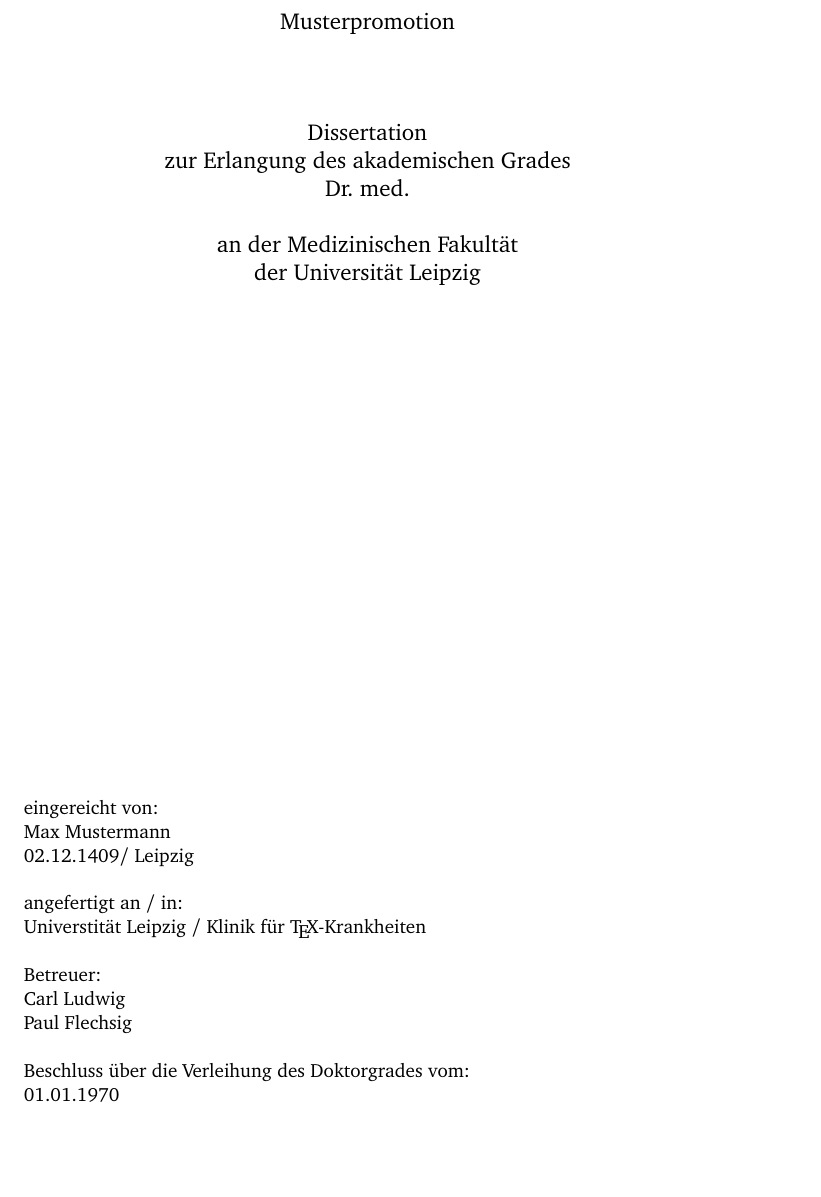
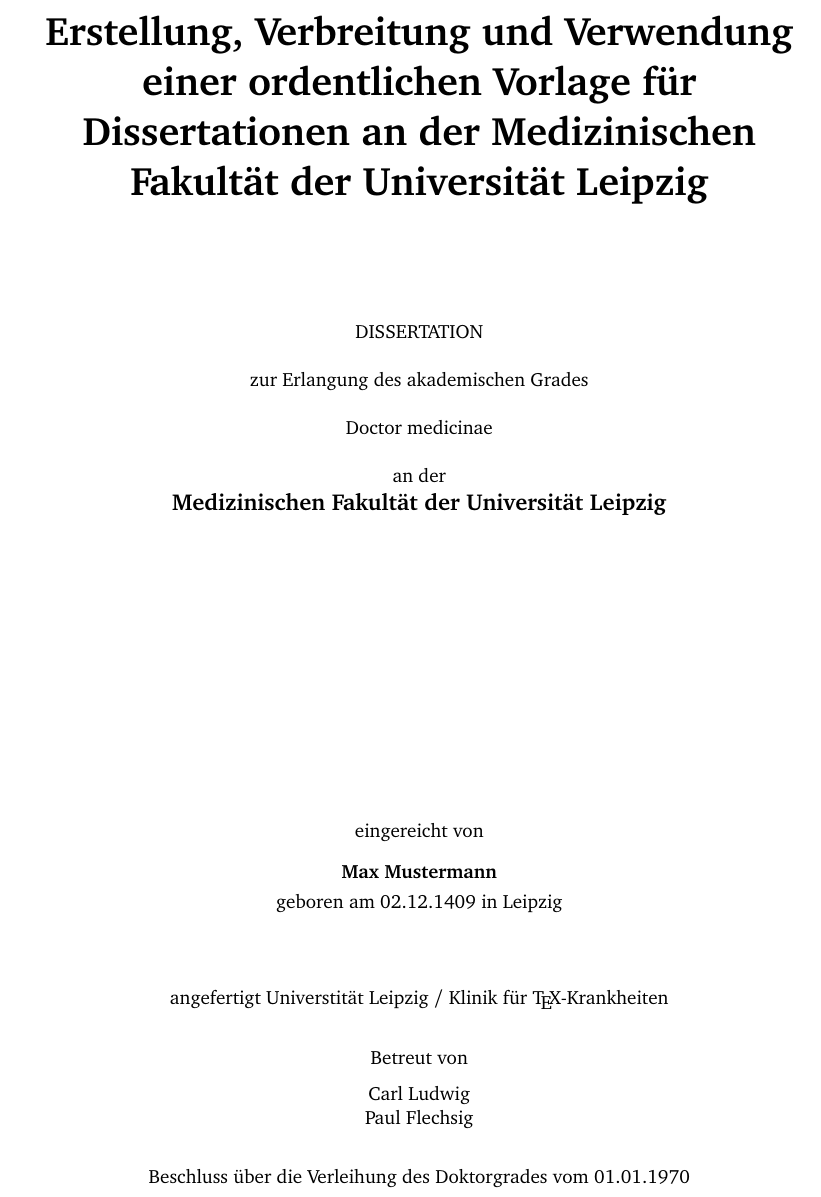
Before and after one commit to tex-med-uni-le/thesis-tex-templates, a LaTeX book (main.tex, which reads official/titelblatt_pretty.tex): part of page 1 of 4, cut at the place of the change, the shorter picture padded with empty space. Compiled offline with pdfLaTeX.

Commit message:
Prettier titlepage

```diff
--- a/main.tex
+++ b/main.tex
@@ -1,5 +1,7 @@
 \documentclass[a4paper]{book}
 
+
+\usepackage{geometry} % Titelseite braucht eigene Margins.
 
 \usepackage[ngerman]{babel} % Trennungsregeln, Datumsangabe etc. in Deutsch
 
@@ -15,9 +17,9 @@
 % Name
 \newcommand{\tAuthor}{Max Mustermann}
 % Titel der Dissertation
-\newcommand{\tTitle}{Musterpromotion}
+\newcommand{\tTitle}{Erstellung, Verbreitung und Verwendung einer ordentlichen Vorlage für Dissertationen an der Medizinischen Fakultät der Universität Leipzig\par}
  % zu erlangender Grad: Dr. med./Dr. med. dent./Dr. rer. med.
-\newcommand{\tDegree}{Dr. med.}
+\newcommand{\tDegree}{Doctor medicinae}
 % Geburtstag
 \newcommand{\tBirthday}{02.12.1409}
 % Geburtsstadt
--- /dev/null
+++ b/official/titelblatt_pretty.tex
@@ -0,0 +1,43 @@
+\begin{titlepage}
+\newgeometry{margin=1.5in}
+\begin{center}
+
+\null
+\vspace{\baselineskip}
+{\huge {\bfseries \tTitle}}
+\vspace{5\baselineskip}
+DISSERTATION \\
+\vspace{\baselineskip}
+zur Erlangung des akademischen Grades \\
+\vspace{\baselineskip}
+\tDegree \\
+\vspace{\baselineskip}
+an der\\ \vspace{.2\baselineskip}{\large \bf Medizinischen Fakultät der Universität Leipzig} \\
+\vspace{6\baselineskip}
+
+\vfill
+
+    \noindent
+    eingereicht von \\
+    \vspace{.75\baselineskip}
+    {\bf \tAuthor} \\
+    \vspace{.25\baselineskip}
+    geboren am \tBirthday{} in \tNativeTown \\
+
+\vspace{3\baselineskip}
+
+    \noindent
+    angefertigt
+    \tDepartment \\
+
+\vspace{1.5\baselineskip}
+
+    \noindent
+    Betreut von \\
+    \vspace{.5\baselineskip}
+    \tSupervisor \\
+
+\vspace{1.5\baselineskip}
+
+    \noindent
+    Beschluss über die Verleihung des Doktorgrades vom \tDefenceDate
```
Also changed, not shown: main.tex (2 more changed lines), official/titelblatt_pretty.tex (4 more changed lines).
